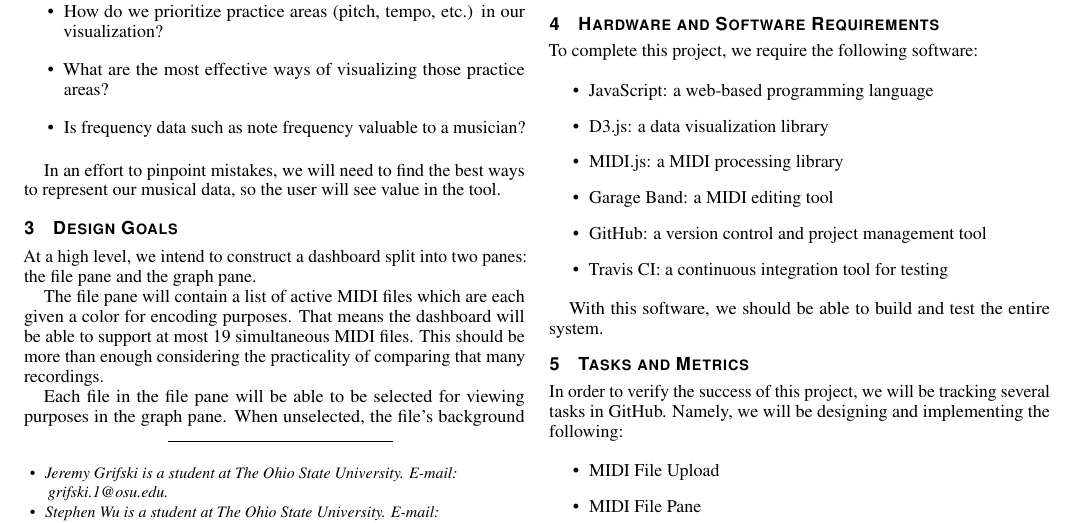
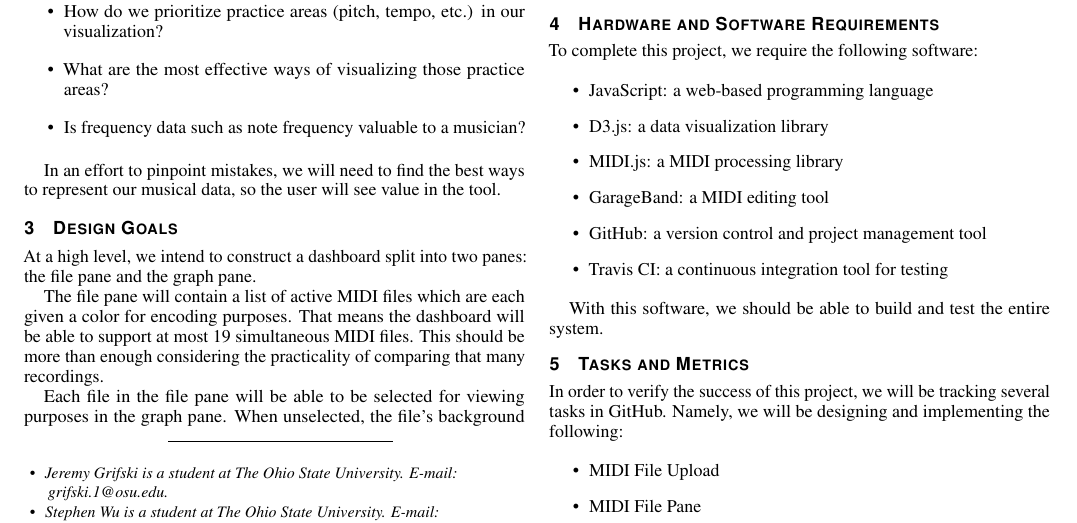
Before and after one commit to jrg94/JuxtaMIDI, a LaTeX document (proposal/proposal.tex): part of page 1 of 2, cut so that both start at the same text. Compiled offline with pdfLaTeX.

Commit message:
Fixed GarageBand typo

```diff
--- a/proposal/proposal.tex
+++ b/proposal/proposal.tex
@@ -206,7 +206,7 @@ To complete this project, we require the following software:
 \item JavaScript: a web-based programming language
 \item D3.js: a data visualization library
 \item MIDI.js: a MIDI processing library
-\item Garage Band: a MIDI editing tool
+\item GarageBand: a MIDI editing tool
 \item GitHub: a version control and project management tool
 \item Travis CI: a continuous integration tool for testing
 \end{itemize}
```
